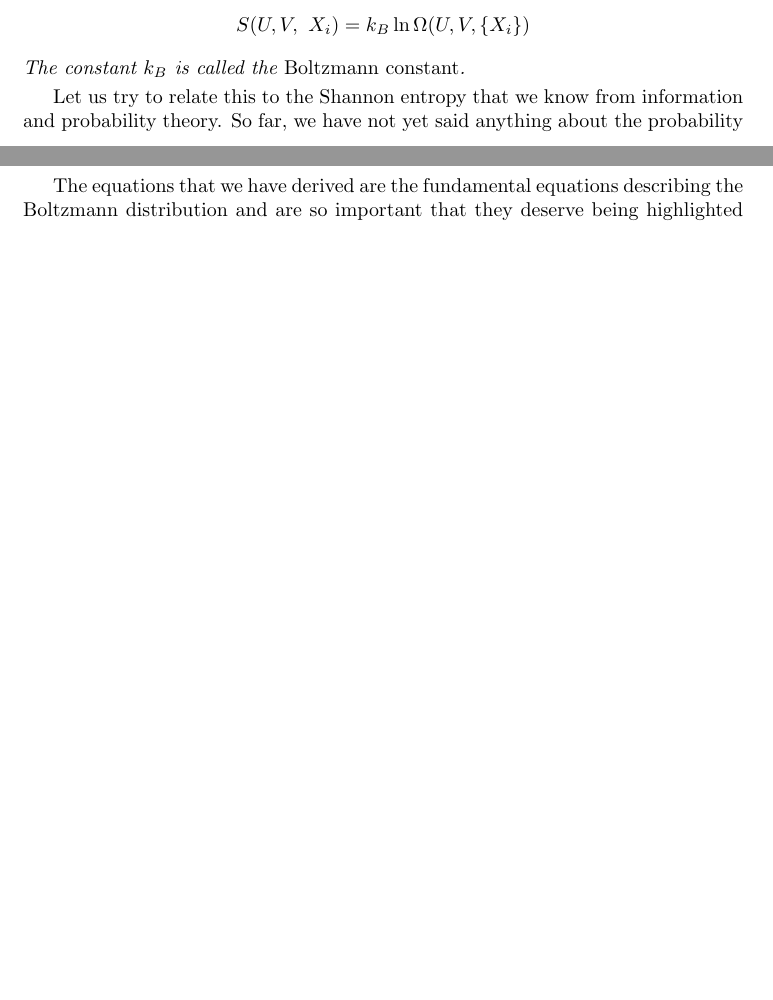
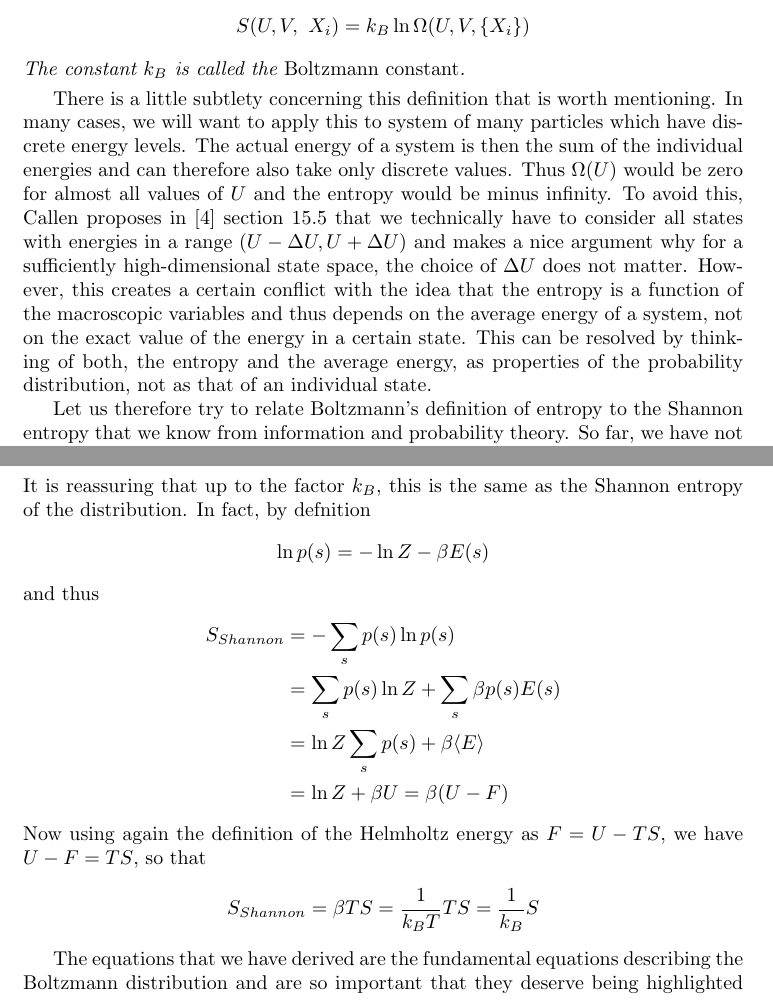
Before and after one commit to christianb93/MachineLearning, a LaTeX document (doc/Thermodynamics/ThermodynamicsIntroduction.tex): two parts of pages 34 and 44 of 64 before the commit and two parts of pages 35 and 45 of 65 after it, joined at a grey line, cut so that both start at the same text, the shorter picture padded with empty space. Compiled offline with pdfLaTeX.

Commit message:
Some minor updates

```diff
--- a/doc/Thermodynamics/ThermodynamicsIntroduction.tex
+++ b/doc/Thermodynamics/ThermodynamicsIntroduction.tex
@@ -1314,7 +1317,9 @@ $$
 The constant $k_B$ is called the {\em Boltzmann constant}.
 \end{defn}
 
-Let us try to relate this to the Shannon entropy that we know from information and probability theory. So far, we have not yet said anything about the probability to be in a specific microstate, i.e. we have not yet defined a probability distribution on the space of states ${\mathcal S}$. We now close this gap and make an assumption which is central to statistical mechanics:
+There is a little subtlety concerning this definition that is worth mentioning. In many cases, we will want to apply this to system of many particles which have discrete energy levels. The actual energy of a system is then the sum of the individual energies and can therefore also take only discrete values. Thus $\Omega(U)$ would be zero for almost all values of $U$ and the entropy would be minus infinity. To avoid this, Callen proposes in \cite{Callen} section 15.5 that we technically have to consider all states with energies in a range $(U - \Delta U, U + \Delta U)$ and makes a nice argument why for a sufficiently high-dimensional state space, the choice of $\Delta U$ does not matter. However, this creates a certain conflict with the idea that the entropy is a function of the macroscopic variables and thus depends on the average energy of a system, not on the exact value of the energy in a certain state. This can be resolved by thinking of both, the entropy and the average energy, as properties of the probability distribution, not as that of an individual state.
+
+Let us therefore try to relate Boltzmann's  definition of entropy to the Shannon entropy that we know from information and probability theory. So far, we have not yet said anything about the probability to be in a specific microstate, i.e. we have not yet defined a probability distribution on the space of states ${\mathcal S}$. We now close this gap and make an assumption which is central to statistical mechanics:
 
 {\em All microstates that are compatible with the imposed constraints and values of the macroscopic variables have equal possibility}.
 
@@ -1633,7 +1638,21 @@ Finally, we can express the entropy in terms of the partition function. We know
 $$
 S = k_B \frac{\partial}{\partial T} T \ln Z
 $$
-
+It is reassuring that up to the factor $k_B$, this is the same as the Shannon entropy of the distribution. In fact, by defnition
+$$
+\ln p(s) = - \ln Z - \beta E(s)
+$$
+and thus
+\begin{align*}
+S_{Shannon} &= - \sum_s p(s) \ln p(s) \\
+&= \sum_s p(s) \ln Z + \sum_s \beta p(s) E(s)  \\
+&= \ln Z \sum_s p(s) + \beta \langle E \rangle \\
+&= \ln Z + \beta U=  \beta (U - F)
+\end{align*}
+Now using again the definition of the Helmholtz energy as $F = U - TS$, we have $U - F = TS$, so that
+$$
+S_{Shannon} = \beta TS = \frac{1}{k_B T} {TS} = \frac{1}{k_B} {S}
+$$
 
 The equations that we have derived are the fundamental equations describing the Boltzmann distribution and are so important that they deserve being highlighted once more.
 
```
Also changed, not shown: doc/Thermodynamics/ThermodynamicsIntroduction.pdf, doc/Thermodynamics/ThermodynamicsIntroduction.tex (37 more changed lines).
